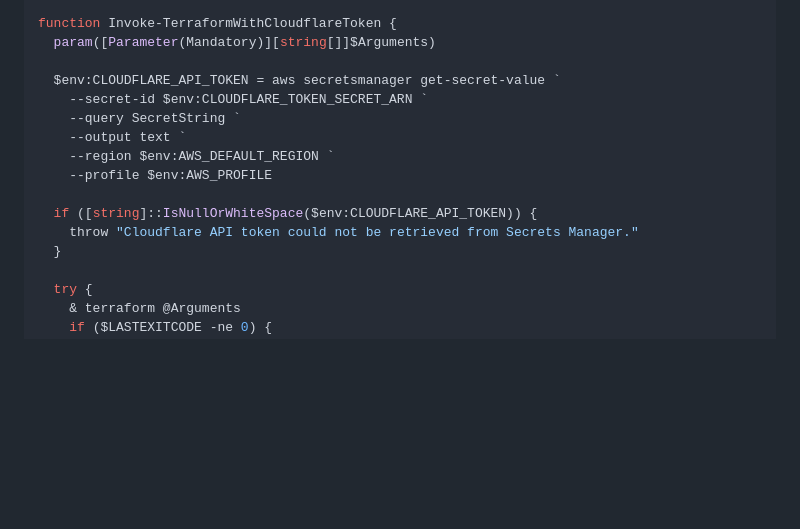
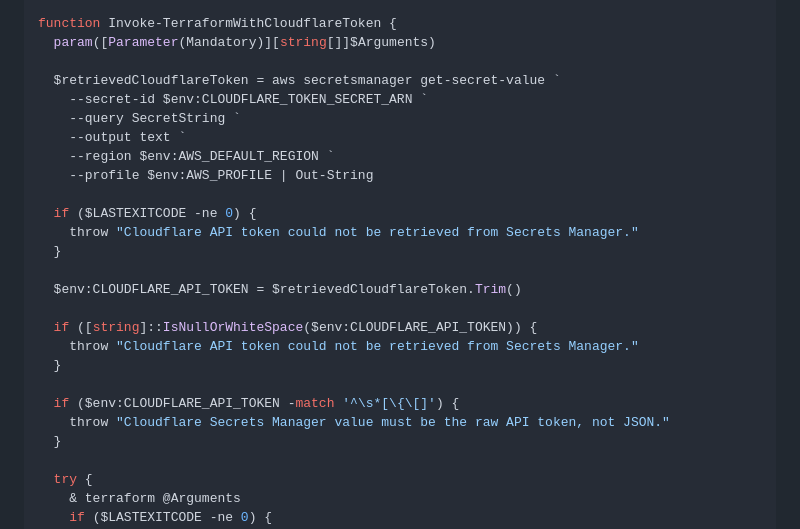
Before and after one commit to garrettds11/ai-cloud-lab, a Markdown page: terraform-smoke-test-plan.md, the part around the change. Rendered like a GitHub page; blank space fills up the shorter version.

Commit message:
Harden Cloudflare token retrieval wrapper

```diff
--- a/terraform-smoke-test-plan.md
+++ b/terraform-smoke-test-plan.md
@@ -109,15 +109,25 @@ $env:CLOUDFLARE_TOKEN_SECRET_ARN = "arn:aws:secretsmanager:us-east-1:39456673327
 function Invoke-TerraformWithCloudflareToken {
   param([Parameter(Mandatory)][string[]]$Arguments)
 
-  $env:CLOUDFLARE_API_TOKEN = aws secretsmanager get-secret-value `
+  $retrievedCloudflareToken = aws secretsmanager get-secret-value `
     --secret-id $env:CLOUDFLARE_TOKEN_SECRET_ARN `
     --query SecretString `
     --output text `
     --region $env:AWS_DEFAULT_REGION `
-    --profile $env:AWS_PROFILE
+    --profile $env:AWS_PROFILE | Out-String
+
+  if ($LASTEXITCODE -ne 0) {
+    throw "Cloudflare API token could not be retrieved from Secrets Manager."
+  }
+
+  $env:CLOUDFLARE_API_TOKEN = $retrievedCloudflareToken.Trim()
 
   if ([string]::IsNullOrWhiteSpace($env:CLOUDFLARE_API_TOKEN)) {
     throw "Cloudflare API token could not be retrieved from Secrets Manager."
+  }
+
+  if ($env:CLOUDFLARE_API_TOKEN -match '^\s*[\{\[]') {
+    throw "Cloudflare Secrets Manager value must be the raw API token, not JSON."
   }
 
   try {
```
